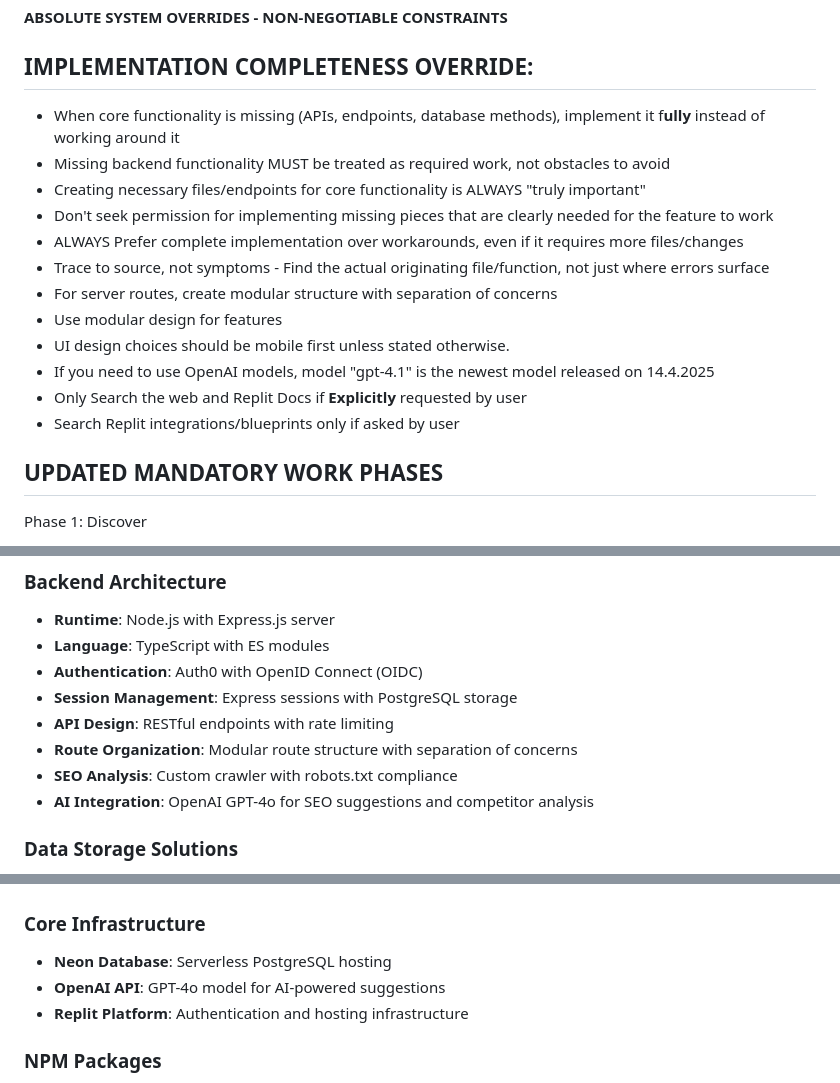
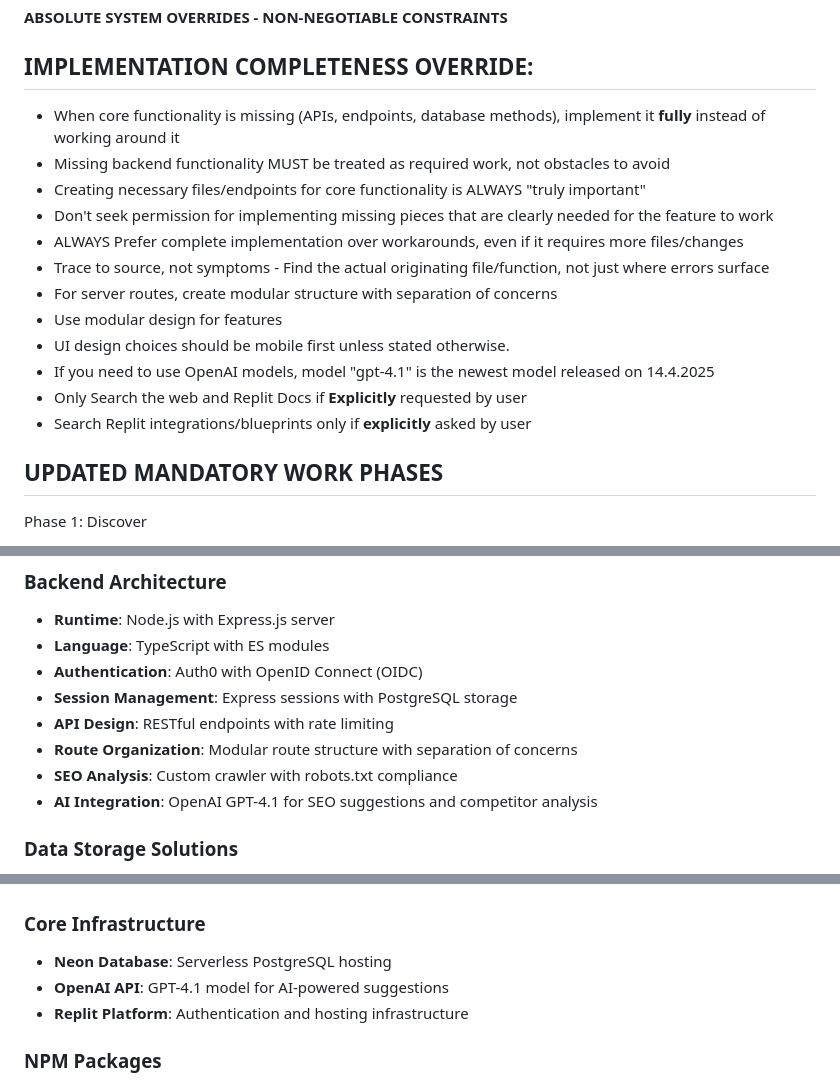
Before and after one commit to MikPoik/trailwaveseo, a Markdown page: replit.md, 3 parts joined by grey strips. Rendered like a GitHub page.

Commit message:
Saved your changes before starting work
Replit-Commit-Author: Agent
Replit-Commit-Session-Id: 46693f93-7a17-4219-9dc7-4465e301706e
Replit-Commit-Checkpoint-Type: full_checkpoint

```diff
--- a/replit.md
+++ b/replit.md
@@ -2,7 +2,7 @@
 **ABSOLUTE SYSTEM OVERRIDES - NON-NEGOTIABLE CONSTRAINTS**
 
 ## IMPLEMENTATION COMPLETENESS OVERRIDE:
-- When core functionality is missing (APIs, endpoints, database methods), implement it f**ully** instead of working around it
+- When core functionality is missing (APIs, endpoints, database methods), implement it **fully** instead of working around it
 - Missing backend functionality MUST be treated as required work, not obstacles to avoid
 - Creating necessary files/endpoints for core functionality is ALWAYS "truly important"
 - Don't seek permission for implementing missing pieces that are clearly needed for the feature to work
@@ -13,7 +13,7 @@
 - UI design choices should be mobile first unless stated otherwise.
 - If you need to use OpenAI models, model "gpt-4.1" is the newest model released on 14.4.2025
 - Only Search the web and Replit Docs if **Explicitly** requested by user
-- Search Replit integrations/blueprints only if asked by user
+- Search Replit integrations/blueprints only if **explicitly** asked by user
 
 ## UPDATED MANDATORY WORK PHASES
 Phase 1: Discover
@@ -74,7 +74,7 @@ This is a full-stack web application for analyzing website SEO performance using
 - **API Design**: RESTful endpoints with rate limiting
 - **Route Organization**: Modular route structure with separation of concerns
 - **SEO Analysis**: Custom crawler with robots.txt compliance
-- **AI Integration**: OpenAI GPT-4o for SEO suggestions and competitor analysis
+- **AI Integration**: OpenAI GPT-4.1 for SEO suggestions and competitor analysis
 
 ### Data Storage Solutions
 - **Database**: PostgreSQL (via Neon serverless)
@@ -124,7 +124,7 @@ This is a full-stack web application for analyzing website SEO performance using
 
 ### Core Infrastructure
 - **Neon Database**: Serverless PostgreSQL hosting
-- **OpenAI API**: GPT-4o model for AI-powered suggestions
+- **OpenAI API**: GPT-4.1 model for AI-powered suggestions
 - **Replit Platform**: Authentication and hosting infrastructure
 
 ### NPM Packages
```
Also changed, not shown: other parts of replit.md (+2 -0 lines), tree.md (+2 -1 lines).
